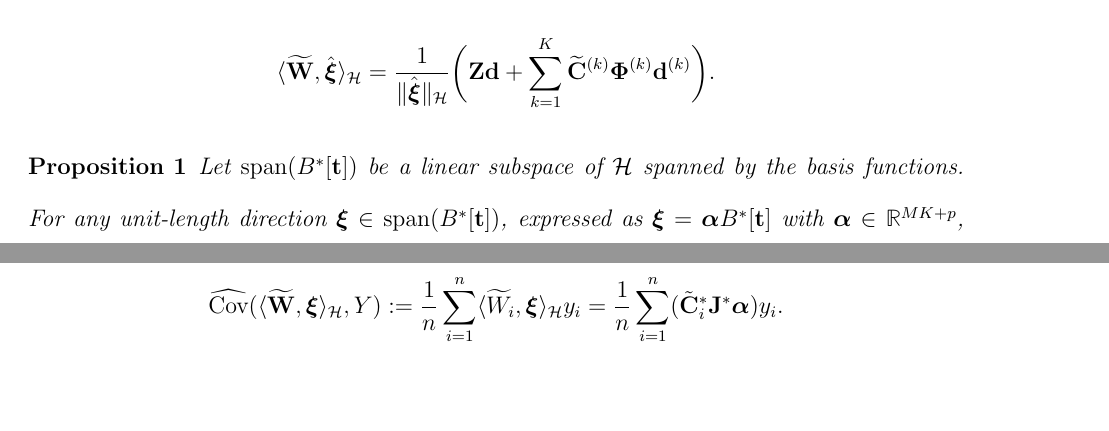
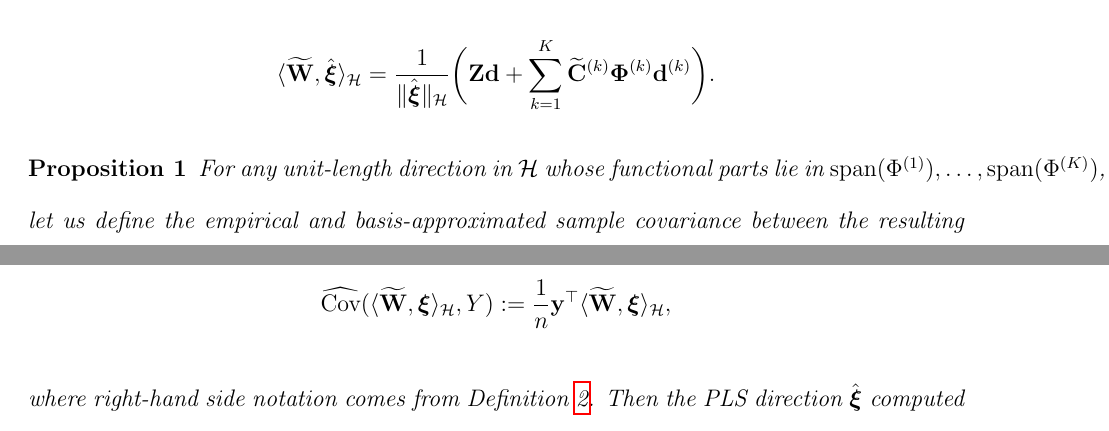
Before and after one commit to Jong-Min-Moon/FShybridPLS, a LaTeX document (manuscript/main.tex): two parts of pages 11 and 12 of 45, joined at a grey line, cut so that both start at the same text. Compiled offline with pdfLaTeX; a missing bibliography style is replaced by a similar one.

Commit message:
proposition 1 revised

```diff
--- a/manuscript/main.tex
+++ b/manuscript/main.tex
@@ -396,21 +396,18 @@ denoted $\hat{\boldsymbol{\rho}} \in \mathbb{R}^n$
 
 %	consider the basis function expansions of the functional predictors $X_i^{(k)}(t_k) = \sum_{m=1}^M c_{im}^{(k)} b^{(k)}_{m}(t_k)$, $i=1, \ldots, n$, and those of the functional parts of the PLS component $\psi^{(k)}(t_k) = \sum_{m=1}^M a^{(k)}_{m} b^{(k)}_m(t_k)$, $k=1, \ldots, K$. Let
 	\begin{proposition} \label{Proposition: generalized rayleigh quotient}
-		Let $\operatorname{span}(B^\ast[\mathbf{t}])$
-		be a linear subspace of $\mathcal{H}$ spanned by the basis functions.
-		  For any unit-length direction  $\boldsymbol{\xi} \in \operatorname{span}(B^\ast[\mathbf{t}])$,
-expressed as $
-\boldsymbol{\xi}
-=
-\boldsymbol{\alpha}
-B^\ast [\mathbf{t}] $ with $\boldsymbol{\alpha} \in \mathbb{R}^{MK + p}$,
-		Let us define
-		the empirical and basis-approximated sample covariance as
+		  For any unit-length direction in $\mathcal{H}$
+		  whose functional parts lie in $\operatorname{span}(\Phi^{(1)}), \ldots, \operatorname{span}(\Phi^{(K)})$,
+		let us define
+		the empirical and basis-approximated sample covariance between the resulting component and response as
 \begin{equation*}
 	\widehat{\textnormal{Cov}} (\langle \widetilde{\mathbf{W}}, \boldsymbol{\xi} \rangle_{\mathcal{H}}, Y )
 	:=
-	\frac{1}{n} \sum \limits_{i=1}^n \langle \widetilde{W}_i, \boldsymbol{\xi} \rangle_\mathcal{H} y_i
-	=
-		\frac{1}{n} \sum \limits_{i=1}^n
-	(	\tilde{\mathbf{C}}^\ast_i \mathbf{J}^\ast \boldsymbol{\alpha} ) y_i.
+	\frac{1}{n}
+	\mathbf{y}^\top
+ \langle \widetilde{\mathbf{W}}, \boldsymbol{\xi} \rangle_\mathcal{H},
 \end{equation*}
+where right-hand side notation comes from Definition \ref{def:n_one_inner_product}.
+Then the PLS direction
+$	\hat{\boldsymbol{\xi}}$
+ computed in \eqref{def:computed_PLS_direction} maximizes $\widehat{\textnormal{Cov}} (\langle \widetilde{\mathbf{W}}, \boldsymbol{\xi} \rangle_{\mathcal{H}}, Y )$.
```
Also changed, not shown: manuscript/main.pdf, manuscript/main.tex (14 more changed lines), 4 other files.
